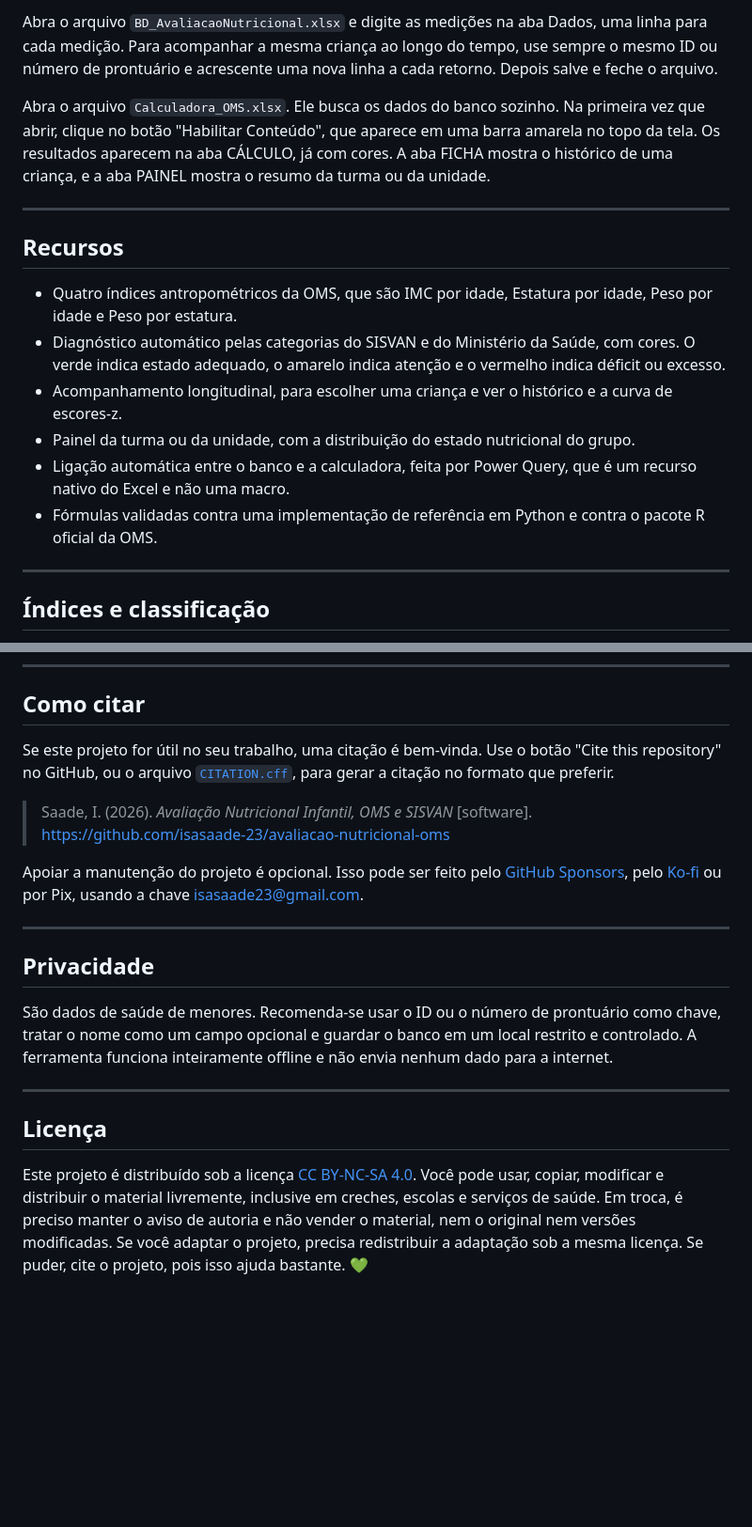
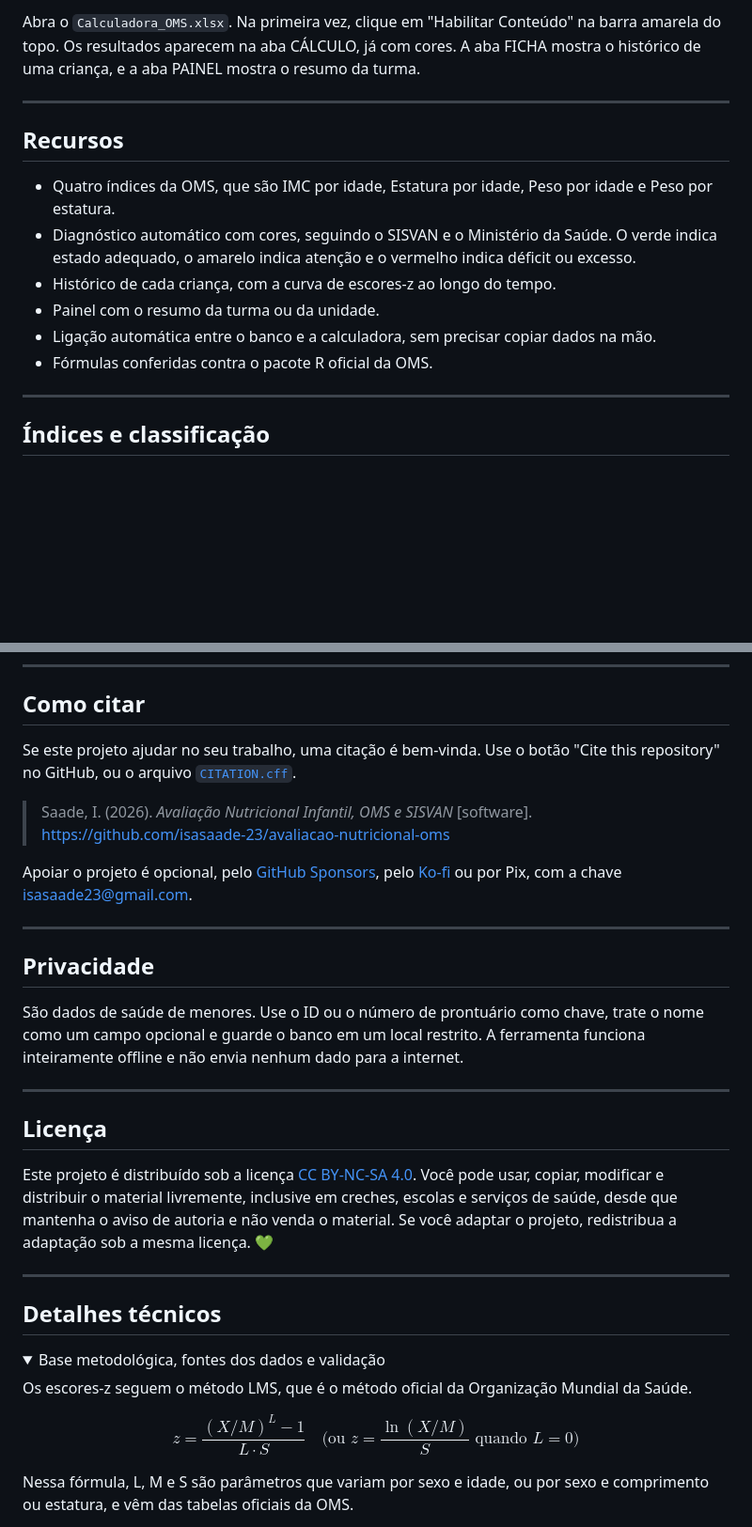
Before and after one commit to isasaade-23/avaliacao-nutricional-oms, a Markdown page: README.md, 2 parts joined by grey strips. Shown at 94% size. Drawn GitHub-style; folded sections open; blank space fills up the shorter version.

```diff
--- a/README.md
+++ b/README.md
@@ -70,18 +66,16 @@ Depois de baixar e extrair os dois arquivos, guarde-os juntos em uma pasta local
 
-Abra o arquivo `BD_AvaliacaoNutricional.xlsx` e digite as medições na aba Dados, uma linha para cada medição. Para acompanhar a mesma criança ao longo do tempo, use sempre o mesmo ID ou número de prontuário e acrescente uma nova linha a cada retorno. Depois salve e feche o arquivo.
-
-Abra o arquivo `Calculadora_OMS.xlsx`. Ele busca os dados do banco sozinho. Na primeira vez que abrir, clique no botão "Habilitar Conteúdo", que aparece em uma barra amarela no topo da tela. Os resultados aparecem na aba CÁLCULO, já com cores. A aba FICHA mostra o histórico de uma criança, e a aba PAINEL mostra o resumo da turma ou da unidade.
+Abra o `Calculadora_OMS.xlsx`. Na primeira vez, clique em "Habilitar Conteúdo" na barra amarela do topo. Os resultados aparecem na aba CÁLCULO, já com cores. A aba FICHA mostra o histórico de uma criança, e a aba PAINEL mostra o resumo da turma.
 
 ---
 
 ## Recursos
 
-- Quatro índices antropométricos da OMS, que são IMC por idade, Estatura por idade, Peso por idade e Peso por estatura.
-- Diagnóstico automático pelas categorias do SISVAN e do Ministério da Saúde, com cores. O verde indica estado adequado, o amarelo indica atenção e o vermelho indica déficit ou excesso.
-- Acompanhamento longitudinal, para escolher uma criança e ver o histórico e a curva de escores-z.
-- Painel da turma ou da unidade, com a distribuição do estado nutricional do grupo.
-- Ligação automática entre o banco e a calculadora, feita por Power Query, que é um recurso nativo do Excel e não uma macro.
-- Fórmulas validadas contra uma implementação de referência em Python e contra o pacote R oficial da OMS.
+- Quatro índices da OMS, que são IMC por idade, Estatura por idade, Peso por idade e Peso por estatura.
+- Diagnóstico automático com cores, seguindo o SISVAN e o Ministério da Saúde. O verde indica estado adequado, o amarelo indica atenção e o vermelho indica déficit ou excesso.
+- Histórico de cada criança, com a curva de escores-z ao longo do tempo.
+- Painel com o resumo da turma ou da unidade.
+- Ligação automática entre o banco e a calculadora, sem precisar copiar dados na mão.
+- Fórmulas conferidas contra o pacote R oficial da OMS.
 
 ---
 
@@ -175,20 +125,34 @@ Essa barra aparece porque o arquivo se conecta a outro arquivo do computador. Cl
 
 ## Como citar
 
-Se este projeto for útil no seu trabalho, uma citação é bem-vinda. Use o botão "Cite this repository" no GitHub, ou o arquivo [`CITATION.cff`](CITATION.cff), para gerar a citação no formato que preferir.
+Se este projeto ajudar no seu trabalho, uma citação é bem-vinda. Use o botão "Cite this repository" no GitHub, ou o arquivo [`CITATION.cff`](CITATION.cff).
 
 > Saade, I. (2026). *Avaliação Nutricional Infantil, OMS e SISVAN* [software]. https://github.com/isasaade-23/avaliacao-nutricional-oms
 
-Apoiar a manutenção do projeto é opcional. Isso pode ser feito pelo [GitHub Sponsors](https://github.com/sponsors/isasaade-23), pelo [Ko-fi](https://ko-fi.com/ailuciola) ou por Pix, usando a chave isasaade23@gmail.com.
+Apoiar o projeto é opcional, pelo [GitHub Sponsors](https://github.com/sponsors/isasaade-23), pelo [Ko-fi](https://ko-fi.com/ailuciola) ou por Pix, com a chave isasaade23@gmail.com.
 
 ---
 
 ## Privacidade
 
-São dados de saúde de menores. Recomenda-se usar o ID ou o número de prontuário como chave, tratar o nome como um campo opcional e guardar o banco em um local restrito e controlado. A ferramenta funciona inteiramente offline e não envia nenhum dado para a internet.
+São dados de saúde de menores. Use o ID ou o número de prontuário como chave, trate o nome como um campo opcional e guarde o banco em um local restrito. A ferramenta funciona inteiramente offline e não envia nenhum dado para a internet.
 
 ---
 
 ## Licença
 
-Este projeto é distribuído sob a licença [CC BY-NC-SA 4.0](LICENSE). Você pode usar, copiar, modificar e distribuir o material livremente, inclusive em creches, escolas e serviços de saúde. Em troca, é preciso manter o aviso de autoria e não vender o material, nem o original nem versões modificadas. Se você adaptar o projeto, precisa redistribuir a adaptação sob a mesma licença. Se puder, cite o projeto, pois isso ajuda bastante. 💚
+Este projeto é distribuído sob a licença [CC BY-NC-SA 4.0](LICENSE). Você pode usar, copiar, modificar e distribuir o material livremente, inclusive em creches, escolas e serviços de saúde, desde que mantenha o aviso de autoria e não venda o material. Se você adaptar o projeto, redistribua a adaptação sob a mesma licença. 💚
+
+---
+
+## Detalhes técnicos
+
+<details>
+<summary>Base metodológica, fontes dos dados e validação</summary>
+
+Os escores-z seguem o método LMS, que é o método oficial da Organização Mundial da Saúde.
+
+$$z = \frac{(X/M)^L - 1}{L \cdot S} \quad \text{(ou } z = \frac{\ln(X/M)}{S} \text{ quando } L = 0\text{)}$$
+
+Nessa fórmula, L, M e S são parâmetros que variam por sexo e idade, ou por sexo e comprimento ou estatura, e vêm das tabelas oficiais da OMS.
+
```
Also changed, not shown: other parts of README.md (+45 -59 lines).
